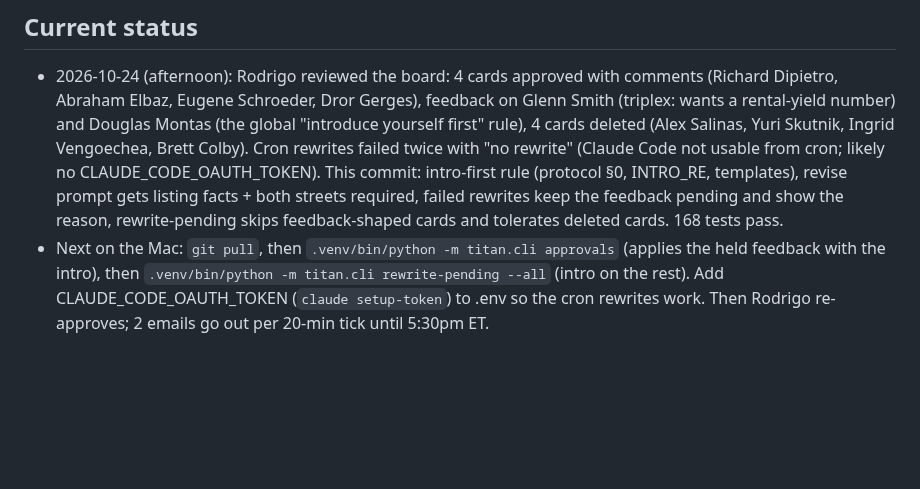
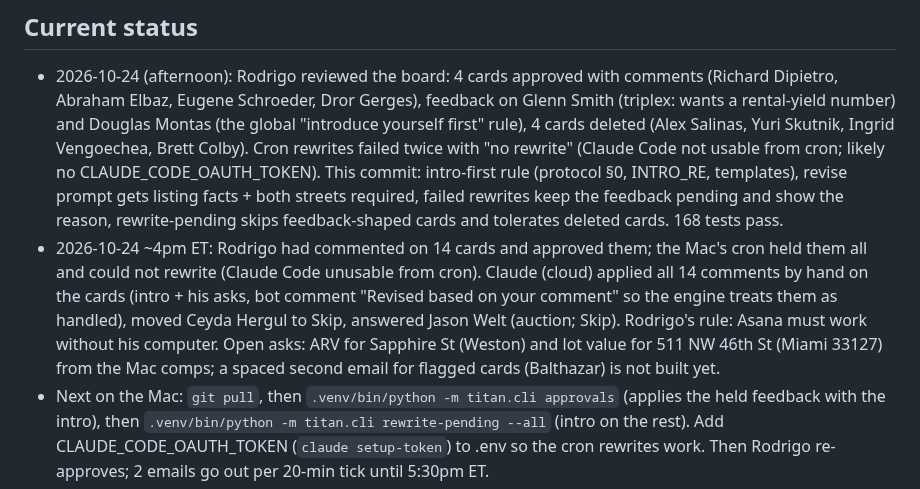
Before and after one commit to titanbuilds1995/Ai-Agent-Leads, a Markdown page: CLAUDE.md, the part around the change. GitHub-like rendering; blank space fills up the shorter version.

Commit message:
CLAUDE.md: cloud applied Rodrigo's 14 card comments; open asks
Co-Authored-By: Claude Fable 5.1 <noreply@anthropic.com>
Claude-Session: https://claude.ai/code/session_01QunTcVvDSz5dBHcvfpzAS3

```diff
--- a/CLAUDE.md
+++ b/CLAUDE.md
@@ -94,6 +94,11 @@ Pipeline: ingest → score → value → rank → enrich → outreach drafts →
   failed twice with "no rewrite" (Claude Code not usable from cron; likely no CLAUDE_CODE_OAUTH_TOKEN). This commit: intro-first
   rule (protocol §0, INTRO_RE, templates), revise prompt gets listing facts + both streets required, failed rewrites keep the
   feedback pending and show the reason, rewrite-pending skips feedback-shaped cards and tolerates deleted cards. 168 tests pass.
+- 2026-10-24 ~4pm ET: Rodrigo had commented on 14 cards and approved them; the Mac's cron held them all and could not rewrite
+  (Claude Code unusable from cron). Claude (cloud) applied all 14 comments by hand on the cards (intro + his asks, bot comment
+  "Revised based on your comment" so the engine treats them as handled), moved Ceyda Hergul to Skip, answered Jason Welt
+  (auction; Skip). Rodrigo's rule: Asana must work without his computer. Open asks: ARV for Sapphire St (Weston) and lot value for
+  511 NW 46th St (Miami 33127) from the Mac comps; a spaced second email for flagged cards (Balthazar) is not built yet.
 - Next on the Mac: `git pull`, then `.venv/bin/python -m titan.cli approvals` (applies the held feedback with the intro), then
   `.venv/bin/python -m titan.cli rewrite-pending --all` (intro on the rest). Add CLAUDE_CODE_OAUTH_TOKEN (`claude setup-token`)
   to .env so the cron rewrites work. Then Rodrigo re-approves; 2 emails go out per 20-min tick until 5:30pm ET.
```
